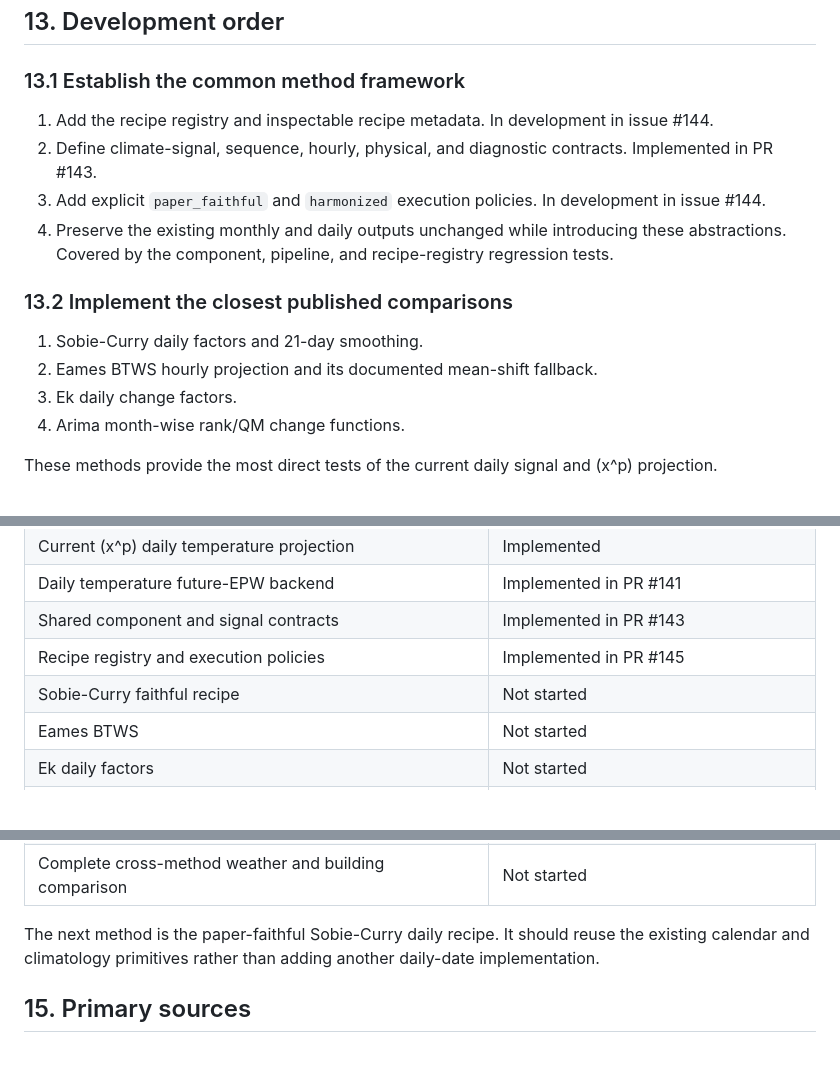
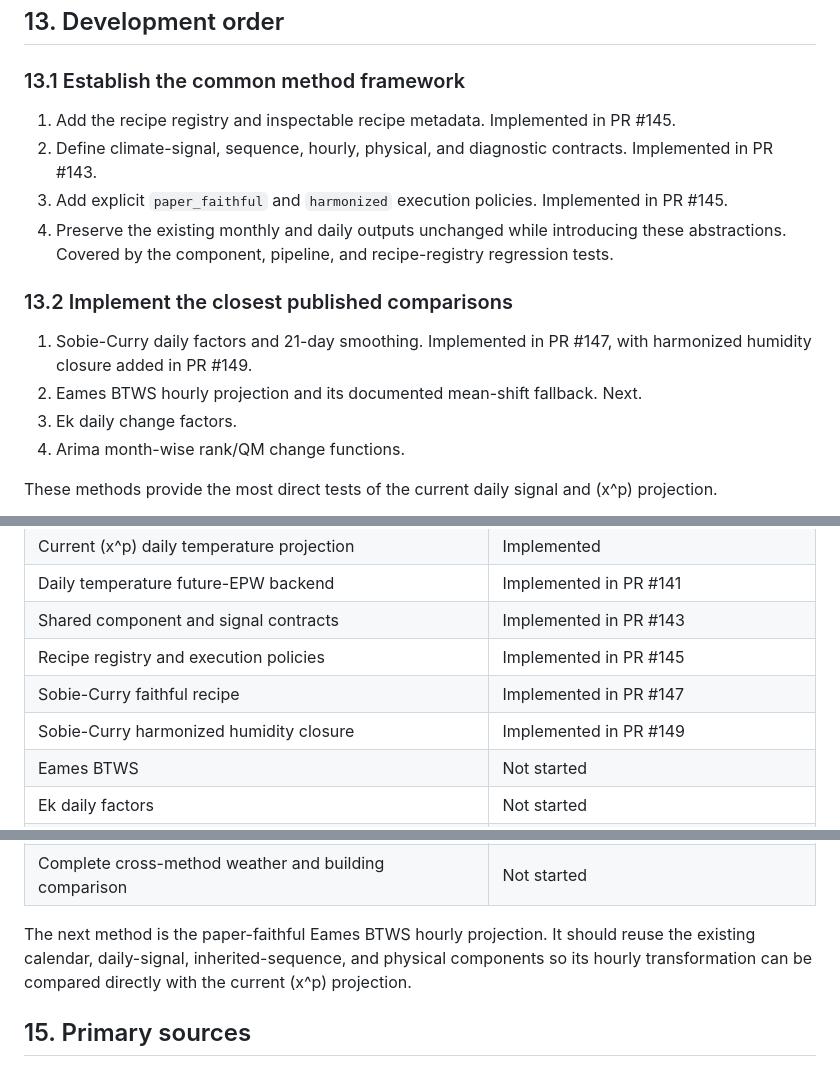
Before and after one commit to ideas-lab-nus/epwshiftr, a Markdown page: tools/daily-cmip6-method-development.md, 3 parts joined by grey strips. Drawn GitHub-style; blank space fills up the shorter version.

Commit message:
docs: update daily method roadmap

```diff
--- a/tools/daily-cmip6-method-development.md
+++ b/tools/daily-cmip6-method-development.md
@@ -557,20 +557,21 @@ external or black-box comparator. Do not invent missing behavior.
 
 ### 13.1 Establish the common method framework
 
-1. Add the recipe registry and inspectable recipe metadata. In development in
-   issue #144.
+1. Add the recipe registry and inspectable recipe metadata. Implemented in PR
+   #145.
 2. Define climate-signal, sequence, hourly, physical, and diagnostic contracts.
    Implemented in PR #143.
-3. Add explicit `paper_faithful` and `harmonized` execution policies. In
-   development in issue #144.
+3. Add explicit `paper_faithful` and `harmonized` execution policies.
+   Implemented in PR #145.
 4. Preserve the existing monthly and daily outputs unchanged while introducing
    these abstractions. Covered by the component, pipeline, and recipe-registry
    regression tests.
 
 ### 13.2 Implement the closest published comparisons
 
-1. Sobie-Curry daily factors and 21-day smoothing.
-2. Eames BTWS hourly projection and its documented mean-shift fallback.
+1. Sobie-Curry daily factors and 21-day smoothing. Implemented in PR #147,
+   with harmonized humidity closure added in PR #149.
+2. Eames BTWS hourly projection and its documented mean-shift fallback. Next.
 3. Ek daily change factors.
 4. Arima month-wise rank/QM change functions.
 
@@ -624,7 +625,8 @@ Update this table as work is merged.
 | Daily temperature future-EPW backend | Implemented in PR #141 |
 | Shared component and signal contracts | Implemented in PR #143 |
 | Recipe registry and execution policies | Implemented in PR #145 |
-| Sobie-Curry faithful recipe | Not started |
+| Sobie-Curry faithful recipe | Implemented in PR #147 |
+| Sobie-Curry harmonized humidity closure | Implemented in PR #149 |
 | Eames BTWS | Not started |
 | Ek daily factors | Not started |
 | Arima rank/QM | Not started |
@@ -641,9 +643,10 @@ Update this table as work is merged.
 | Block, analogue, regime, and stochastic sequence methods | Not started |
 | Complete cross-method weather and building comparison | Not started |
 
-The next method is the paper-faithful Sobie-Curry daily recipe. It should reuse
-the existing calendar and climatology primitives rather than adding another
-daily-date implementation.
+The next method is the paper-faithful Eames BTWS hourly projection. It should
+reuse the existing calendar, daily-signal, inherited-sequence, and physical
+components so its hourly transformation can be compared directly with the
+current \(x^p\) projection.
 
 ## 15. Primary sources
 
```
